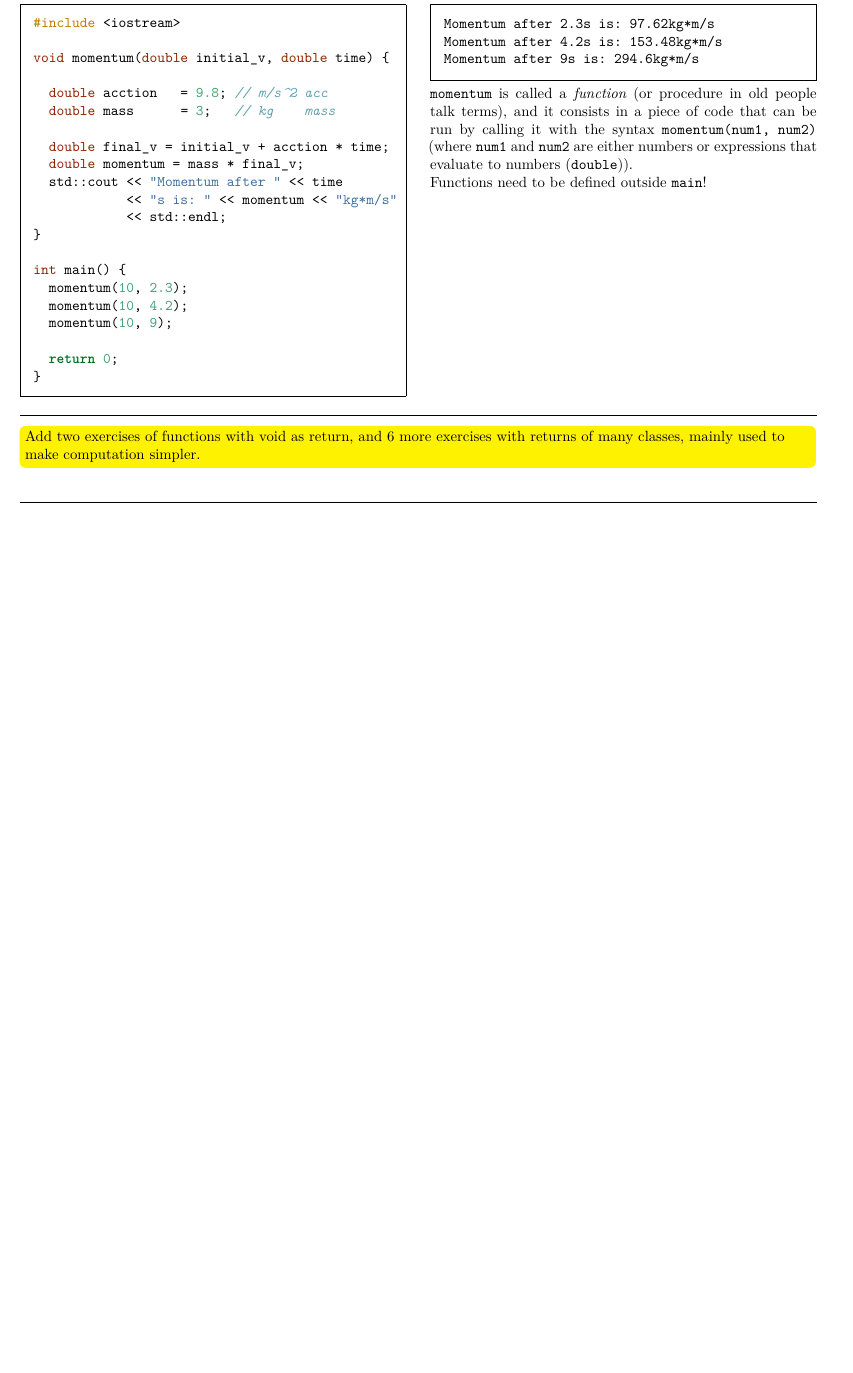
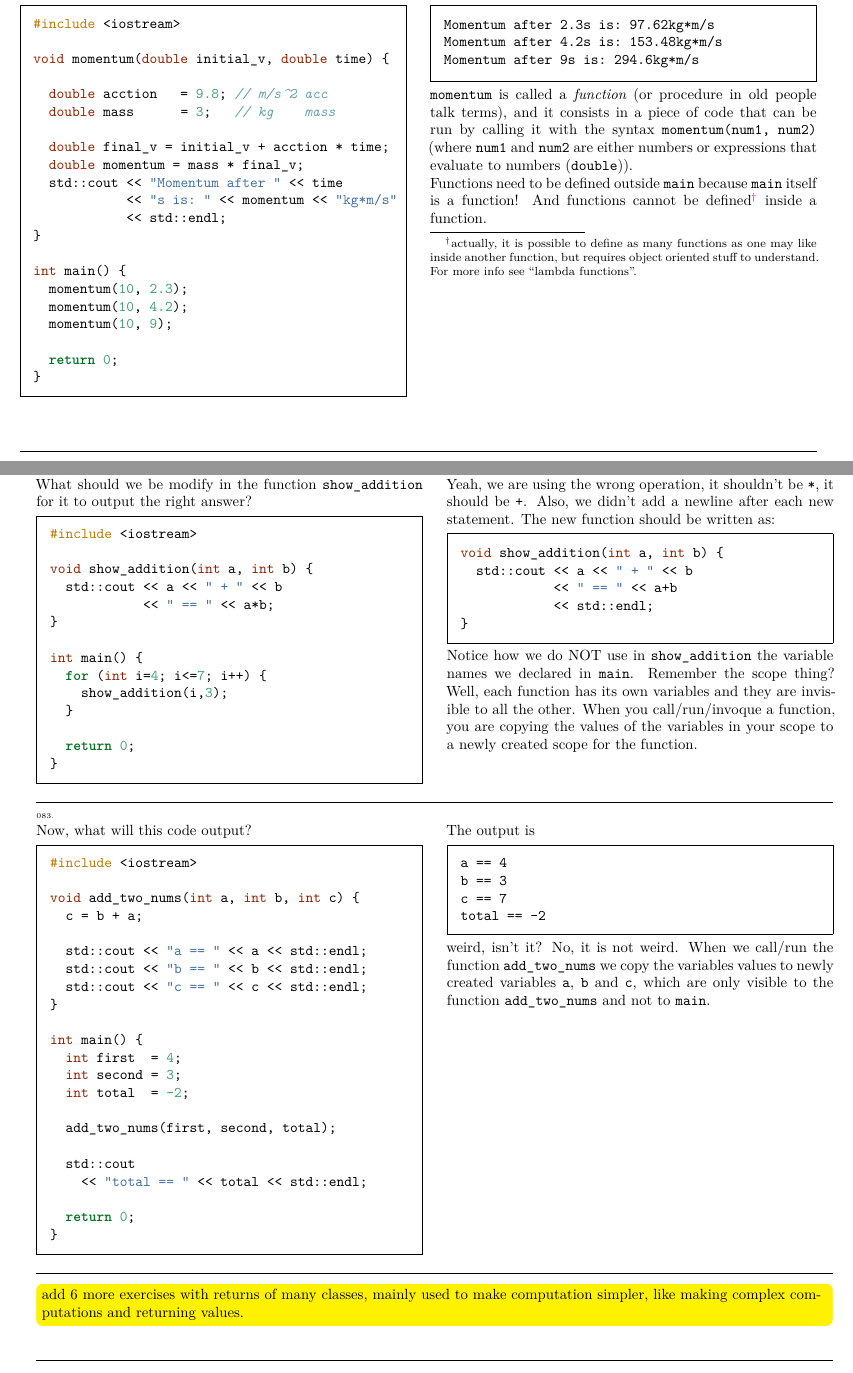
Before and after one commit to helq/the-little-cppler-book, a LaTeX thesis (test.tex): part of page 36 of 41 before the commit and two parts of pages 36 and 37 of 43 after it, the two joined at a grey line, cut so that both start at the same text, the shorter picture padded with empty space. Compiled offline with XeLaTeX.

Commit message:
Adding three more exercises
About half an hour

```diff
--- a/test.tex
+++ b/test.tex
@@ -4360,15 +4360,146 @@ by calling it with the syntax \texttt{momentum(num1,\ num2)} (where
 \texttt{num1} and \texttt{num2} are either numbers or expressions that
 evaluate to numbers (\texttt{double})).
 
-Functions need to be defined outside \texttt{main}!
-
-\end{minipage}
-\end{minipage}
-
-\vspace{2mm}\noindent\hrulefill{}
-
-\inlinetodo{Add two exercises of functions with void as return, and 6 more exercises with
-returns of many classes, mainly used to make computation simpler.}
+Functions need to be defined outside \texttt{main} because \texttt{main}
+itself is a function! And functions cannot be defined\footnote{actually,
+  it is possible to define as many functions as one may like inside
+  another function, but requires object oriented stuff to understand.
+  For more info see ``lambda functions''.} inside a function.
+
+\end{minipage}
+\end{minipage}
+
+\vspace{2mm}\noindent\hrulefill{}
+
+\begin{minipage}{\linewidth}\noindent
+{\tiny 082.}\\
+\begin{minipage}[t]{.485\linewidth}
+
+What should we be modify in the function \texttt{show\_addition} for it
+to output the right answer?
+
+\begin{framed}
+
+\begin{Shaded}
+\begin{Highlighting}[]
+\PreprocessorTok{#include }\ImportTok{<iostream>}
+
+\DataTypeTok{void}\NormalTok{ show_addition(}\DataTypeTok{int}\NormalTok{ a, }\DataTypeTok{int}\NormalTok{ b) \{}
+  \BuiltInTok{std::}\NormalTok{cout << a << }\StringTok{" + "}\NormalTok{ << b}
+\NormalTok{            << }\StringTok{" == "}\NormalTok{ << a*b;}
+\NormalTok{\}}
+
+\DataTypeTok{int}\NormalTok{ main() \{}
+  \ControlFlowTok{for}\NormalTok{ (}\DataTypeTok{int}\NormalTok{ i=}\DecValTok{4}\NormalTok{; i<=}\DecValTok{7}\NormalTok{; i++) \{}
+\NormalTok{    show_addition(i,}\DecValTok{3}\NormalTok{);}
+\NormalTok{  \}}
+
+  \ControlFlowTok{return} \DecValTok{0}\NormalTok{;}
+\NormalTok{\}}
+\end{Highlighting}
+\end{Shaded}
+
+\end{framed}
+
+\end{minipage}
+\hfill
+\begin{minipage}[t]{.485\linewidth}
+
+Yeah, we are using the wrong operation, it shouldn't be \texttt{*}, it
+should be \texttt{+}. Also, we didn't add a newline after each new
+statement. The new function should be written as:
+
+\begin{framed}
+
+\begin{Shaded}
+\begin{Highlighting}[]
+\DataTypeTok{void}\NormalTok{ show_addition(}\DataTypeTok{int}\NormalTok{ a, }\DataTypeTok{int}\NormalTok{ b) \{}
+  \BuiltInTok{std::}\NormalTok{cout << a << }\StringTok{" + "}\NormalTok{ << b}
+\NormalTok{            << }\StringTok{" == "}\NormalTok{ << a+b}
+\NormalTok{            << }\BuiltInTok{std::}\NormalTok{endl;}
+\NormalTok{\}}
+\end{Highlighting}
+\end{Shaded}
+
+\end{framed}
+
+Notice how we do NOT use in \texttt{show\_addition} the variable names
+we declared in \texttt{main}. Remember the scope thing? Well, each
+function has its own variables and they are invisible to all the other.
+When you call/run/invoque a function, you are copying the values of the
+variables in your scope to a newly created scope for the function.
+
+\end{minipage}
+\end{minipage}
+
+\vspace{2mm}\noindent\hrulefill{}
+
+\begin{minipage}{\linewidth}\noindent
+{\tiny 083.}\\
+\begin{minipage}[t]{.485\linewidth}
+
+Now, what will this code output?
+
+\begin{framed}
+
+\begin{Shaded}
+\begin{Highlighting}[]
+\PreprocessorTok{#include }\ImportTok{<iostream>}
+
+\DataTypeTok{void}\NormalTok{ add_two_nums(}\DataTypeTok{int}\NormalTok{ a, }\DataTypeTok{int}\NormalTok{ b, }\DataTypeTok{int}\NormalTok{ c) \{}
+\NormalTok{  c = b + a;}
+
+  \BuiltInTok{std::}\NormalTok{cout << }\StringTok{"a == "}\NormalTok{ << a << }\BuiltInTok{std::}\NormalTok{endl;}
+  \BuiltInTok{std::}\NormalTok{cout << }\StringTok{"b == "}\NormalTok{ << b << }\BuiltInTok{std::}\NormalTok{endl;}
+  \BuiltInTok{std::}\NormalTok{cout << }\StringTok{"c == "}\NormalTok{ << c << }\BuiltInTok{std::}\NormalTok{endl;}
+\NormalTok{\}}
+
+\DataTypeTok{int}\NormalTok{ main() \{}
+  \DataTypeTok{int}\NormalTok{ first  = }\DecValTok{4}\NormalTok{;}
+  \DataTypeTok{int}\NormalTok{ second = }\DecValTok{3}\NormalTok{;}
+  \DataTypeTok{int}\NormalTok{ total  = }\DecValTok{-2}\NormalTok{;}
+
+\NormalTok{  add_two_nums(first, second, total);}
+
+  \BuiltInTok{std::}\NormalTok{cout}
+\NormalTok{    << }\StringTok{"total == "}\NormalTok{ << total << }\BuiltInTok{std::}\NormalTok{endl;}
+
+  \ControlFlowTok{return} \DecValTok{0}\NormalTok{;}
+\NormalTok{\}}
+\end{Highlighting}
+\end{Shaded}
+
+\end{framed}
+
+\end{minipage}
+\hfill
+\begin{minipage}[t]{.485\linewidth}
+
+The output is
+
+\begin{framed}
+
+\begin{verbatim}
+a == 4
+b == 3
+c == 7
+total == -2
+\end{verbatim}
+
+\end{framed}
+
+weird, isn't it? No, it is not weird. When we call/run the function
+\texttt{add\_two\_nums} we copy the variables values to newly created
+variables \texttt{a}, \texttt{b} and \texttt{c}, which are only visible
+to the function \texttt{add\_two\_nums} and not to \texttt{main}.
+
+\end{minipage}
+\end{minipage}
+
+\vspace{2mm}\noindent\hrulefill{}
+
+\inlinetodo{add 6 more exercises with returns of many classes, mainly used to make
+computation simpler, like making complex computations and returning values.}
 
 \vspace{2mm}\noindent\hrulefill{}
 
```
Also changed, not shown: 04-content-block-1.md (+92 -8 lines), 05-content-block-2.md (+2 -1 lines), test.pdf, test.tex (4 more changed lines), 2 other files.
